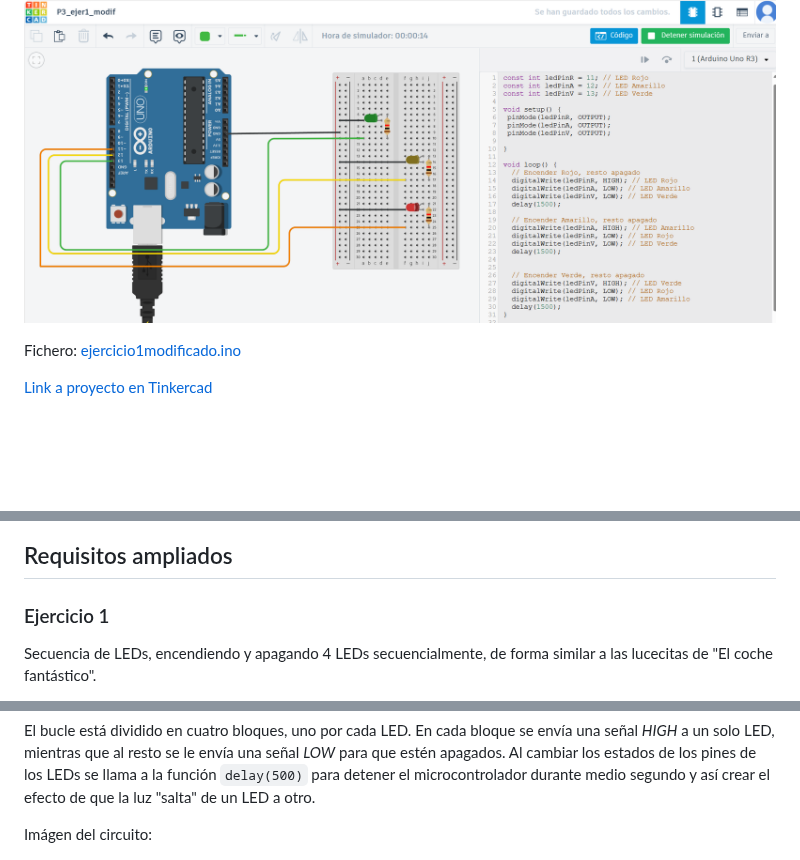
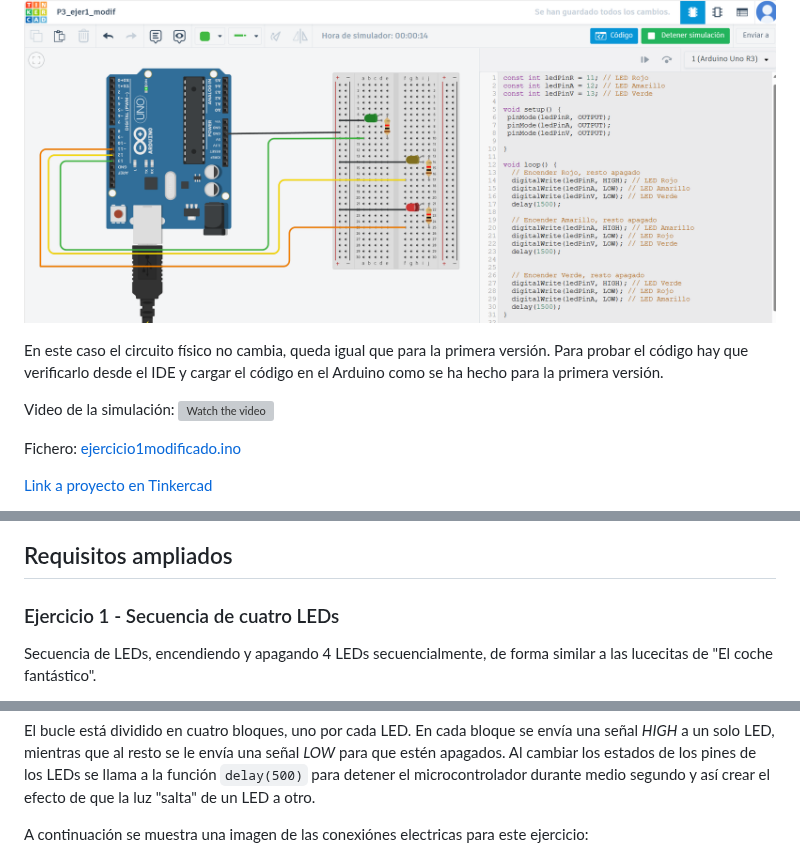
Before and after one commit to ruiz314/PDIH, a Markdown page: P3/README.md, 3 parts joined by grey strips. Rendered like a GitHub page; blank space fills up the shorter version; grey boxes are pictures that could not be loaded.

```diff
--- a/P3/README.md
+++ b/P3/README.md
@@ -92,6 +113,12 @@ Esta función solo permite que haya un LED encendido, mientras los otros dos est
 
 ![img](https://github.com/ruiz314/PDIH/blob/main/P3/img/1_ejer1modif.png)
 
+En este caso el circuito físico no cambia, queda igual que para la primera versión. Para probar el código hay
+que verificarlo desde el IDE y cargar el código en el Arduino como se ha hecho para la primera versión.
+
+Video de la simulación:
+[![Watch the video](https://github.com/ruiz314/PDIH/blob/main/P3/img/1_intermitentes.jpg)](https://github.com/ruiz314/PDIH/blob/main/P3/img/1intermitentesV2VID.mp4)
+
 Fichero: [ejercicio1modificado.ino](https://github.com/ruiz314/PDIH/blob/main/P3/ficheros/ejer1_modif.ino)
 
 [Link a proyecto en Tinkercad](https://www.tinkercad.com/things/gaBwdn6BxZt/editel?sharecode=IK2mjVQ69bJlynbLdLMnaqxHddvf1faAzySnm4B8esI)
@@ -173,5 +206,5 @@ Video de la simulación:
 ## Requisitos ampliados
-### Ejercicio 1
+### Ejercicio 1 - Secuencia de cuatro LEDs
 Secuencia de LEDs, encendiendo y apagando 4 LEDs secuencialmente, de forma similar a las lucecitas de "El coche fantástico".
 
 Como en los dos primeros ejercicios, empiezo declarando las constantes para los pines de los LEDs y establezco los modos:
@@ -225,6 +258,6 @@ void loop() {
 
 El bucle está dividido en cuatro bloques, uno por cada LED. En cada bloque se envía una señal _HIGH_ a un solo LED, mientras que al resto se le envía una señal _LOW_ para que estén apagados. Al cambiar los estados de los pines de los LEDs se llama a la función `delay(500)` para detener el microcontrolador durante medio segundo y así crear el efecto de que la luz "salta" de un LED a otro.
 
-Imágen del circuito:
+A continuación se muestra una imagen de las conexiónes electricas para este ejercicio:
 
 ![img](https://github.com/ruiz314/PDIH/blob/main/P3/img/3_ejer3luces.png)
```
Also changed, not shown: other parts of P3/README.md (+63 -22 lines).
